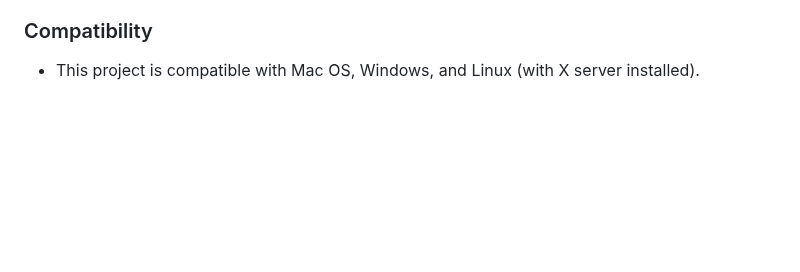
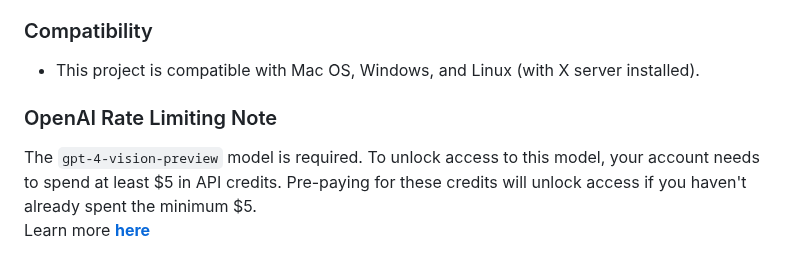
Before and after one commit to OthersideAI/self-operating-computer, a Markdown page: README.md, the part around the change. Rendered like a GitHub page; blank space fills up the shorter version.

Commit message:
Add OpenAI rate limiting disclaimer

````diff
--- a/README.md
+++ b/README.md
@@ -111,3 +111,7 @@ Stay updated with the latest developments:
 
 ### Compatibility
 - This project is compatible with Mac OS, Windows, and Linux (with X server installed).
+
+### OpenAI Rate Limiting Note
+The ```gpt-4-vision-preview``` model is required. To unlock access to this model, your account needs to spend at least \$5 in API credits. Pre-paying for these credits will unlock access if you haven't already spent the minimum \$5.
+Learn more **[here](https://platform.openai.com/docs/guides/rate-limits?context=tier-one)**
````
